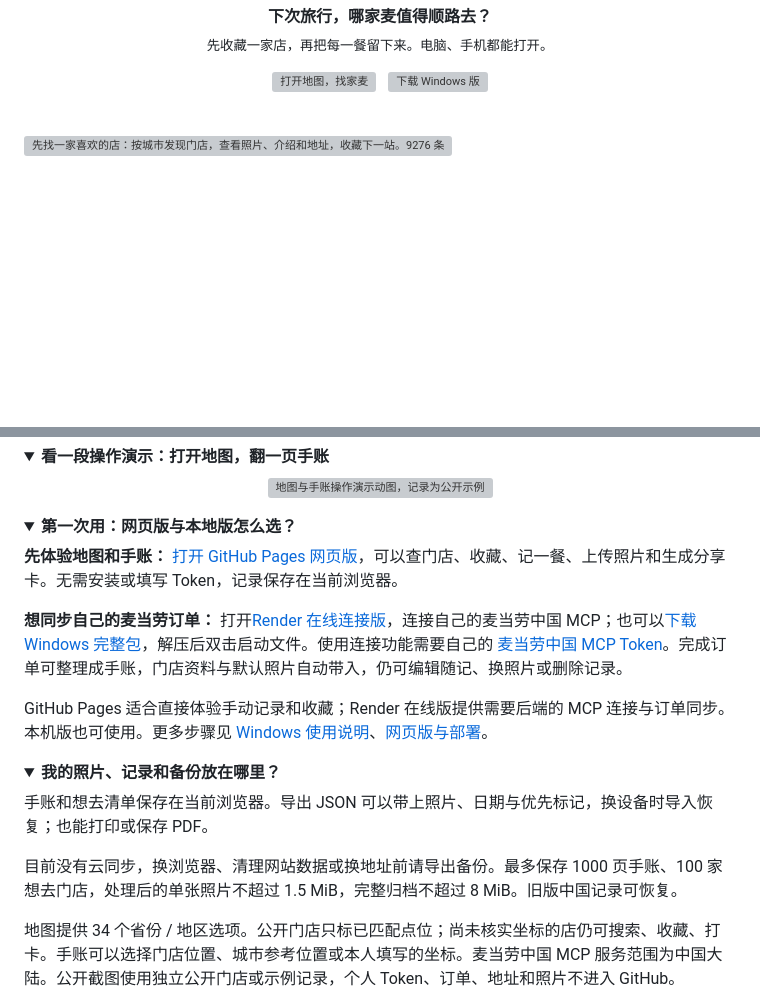
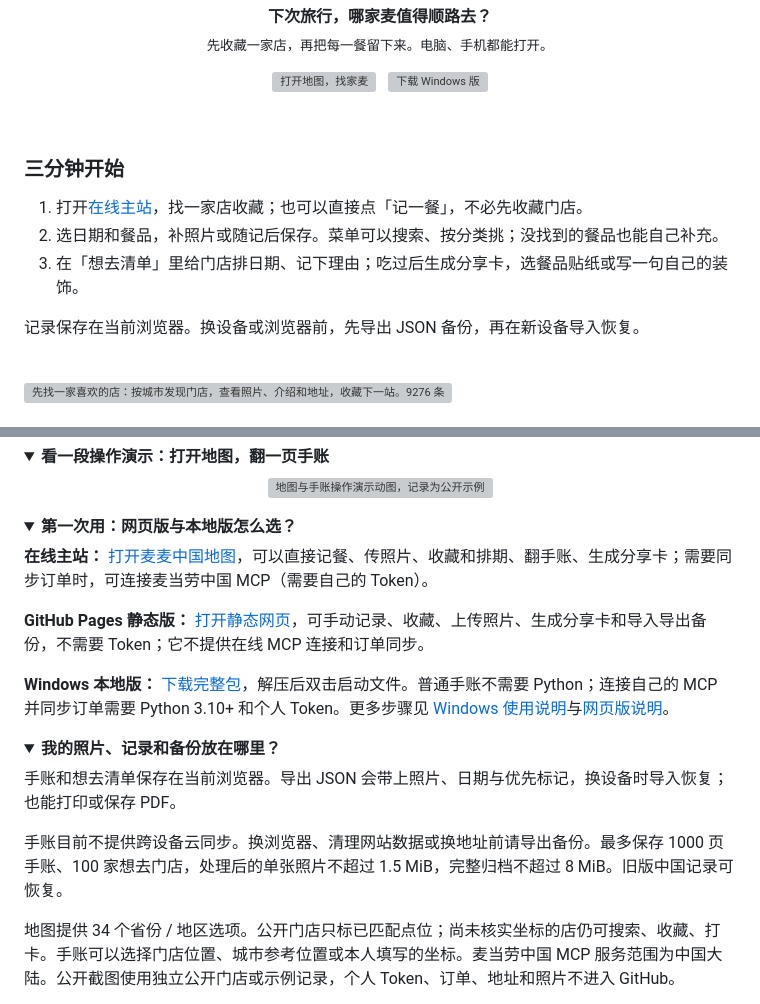
Before and after one commit to Jay1023CN/mcd-china-map, a Markdown page: README.md, 2 parts joined by grey strips. GitHub-like rendering; folded sections open; blank space fills up the shorter version; grey boxes are pictures that could not be loaded.

Commit message:
docs: clarify first use and platform differences

```diff
--- a/README.md
+++ b/README.md
@@ -9,6 +9,16 @@
   &nbsp;
   <a href="https://github.com/Jay1023CN/mcd-china-map/releases/latest"><img src="https://raw.githubusercontent.com/Jay1023CN/mcd-china-map/main/docs/readme-assets/download-v2.svg" alt="下载 Windows 版" width="240"></a>
 </p>
+
+<br>
+
+### 三分钟开始
+
+1. 打开[在线主站](https://mcd-china-map.onrender.com/#store-finder)，找一家店收藏；也可以直接点「记一餐」，不必先收藏门店。
+2. 选日期和餐品，补照片或随记后保存。菜单可以搜索、按分类挑；没找到的餐品也能自己补充。
+3. 在「想去清单」里给门店排日期、记下理由；吃过后生成分享卡，选餐品贴纸或写一句自己的装饰。
+
+记录保存在当前浏览器。换设备或浏览器前，先导出 JSON 备份，再在新设备导入恢复。
 
 <br>
 
@@ -40,20 +50,20 @@
 <details>
 <summary><strong>第一次用：网页版与本地版怎么选？</strong></summary>
 
-**先体验地图和手账：** [打开 GitHub Pages 网页版](https://jay1023cn.github.io/mcd-china-map/#store-finder)，可以查门店、收藏、记一餐、上传照片和生成分享卡。无需安装或填写 Token，记录保存在当前浏览器。
+**在线主站：** [打开麦麦中国地图](https://mcd-china-map.onrender.com/#store-finder)，可以直接记餐、传照片、收藏和排期、翻手账、生成分享卡；需要同步订单时，可连接麦当劳中国 MCP（需要自己的 Token）。
 
-**想同步自己的麦当劳订单：** 打开[Render 在线连接版](https://mcd-china-map.onrender.com/#store-finder)，连接自己的麦当劳中国 MCP；也可以[下载 Windows 完整包](https://github.com/Jay1023CN/mcd-china-map/releases/latest)，解压后双击启动文件。使用连接功能需要自己的 [麦当劳中国 MCP Token](https://open.mcd.cn/mcp)。完成订单可整理成手账，门店资料与默认照片自动带入，仍可编辑随记、换照片或删除记录。
+**GitHub Pages 静态版：** [打开静态网页](https://jay1023cn.github.io/mcd-china-map/#store-finder)，可手动记录、收藏、上传照片、生成分享卡和导入导出备份，不需要 Token；它不提供在线 MCP 连接和订单同步。
 
-GitHub Pages 适合直接体验手动记录和收藏；Render 在线版提供需要后端的 MCP 连接与订单同步。本机版也可使用。更多步骤见 [Windows 使用说明](https://github.com/Jay1023CN/mcd-china-map/blob/main/docs/LOCAL_WINDOWS.md)、[网页版与部署](https://github.com/Jay1023CN/mcd-china-map/blob/main/docs/WEB.md)。
+**Windows 本地版：** [下载完整包](https://github.com/Jay1023CN/mcd-china-map/releases/latest)，解压后双击启动文件。普通手账不需要 Python；连接自己的 MCP 并同步订单需要 Python 3.10+ 和个人 Token。更多步骤见 [Windows 使用说明](https://github.com/Jay1023CN/mcd-china-map/blob/main/docs/LOCAL_WINDOWS.md)与[网页版说明](https://github.com/Jay1023CN/mcd-china-map/blob/main/docs/WEB.md)。
 
 </details>
 
 <details>
 <summary><strong>我的照片、记录和备份放在哪里？</strong></summary>
 
-手账和想去清单保存在当前浏览器。导出 JSON 可以带上照片、日期与优先标记，换设备时导入恢复；也能打印或保存 PDF。
+手账和想去清单保存在当前浏览器。导出 JSON 会带上照片、日期与优先标记，换设备时导入恢复；也能打印或保存 PDF。
 
-目前没有云同步，换浏览器、清理网站数据或换地址前请导出备份。最多保存 1000 页手账、100 家想去门店，处理后的单张照片不超过 1.5 MiB，完整归档不超过 8 MiB。旧版中国记录可恢复。
+手账目前不提供跨设备云同步。换浏览器、清理网站数据或换地址前请导出备份。最多保存 1000 页手账、100 家想去门店，处理后的单张照片不超过 1.5 MiB，完整归档不超过 8 MiB。旧版中国记录可恢复。
 
 地图提供 34 个省份 / 地区选项。公开门店只标已匹配点位；尚未核实坐标的店仍可搜索、收藏、打卡。手账可以选择门店位置、城市参考位置或本人填写的坐标。麦当劳中国 MCP 服务范围为中国大陆。公开截图使用独立公开门店或示例记录，个人 Token、订单、地址和照片不进入 GitHub。
 
```
